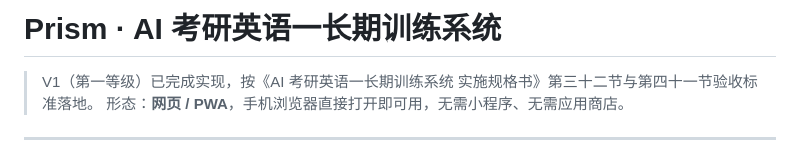
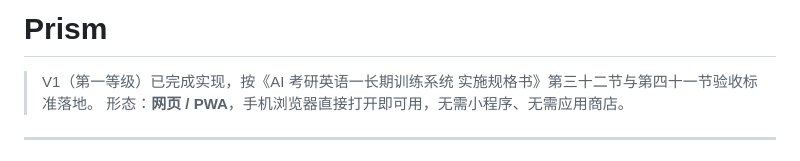
Before and after one commit to Ivan666-star/My-Website, a Markdown page: README.md, the part around the change. Rendered like a GitHub page.

```diff
--- a/README.md
+++ b/README.md
@@ -1,4 +1,4 @@
-# Prism · AI 考研英语一长期训练系统
+# Prism
 
 > V1（第一等级）已完成实现，按《AI 考研英语一长期训练系统 实施规格书》第三十二节与第四十一节验收标准落地。
 > 形态：**网页 / PWA**，手机浏览器直接打开即可用，无需小程序、无需应用商店。
```
